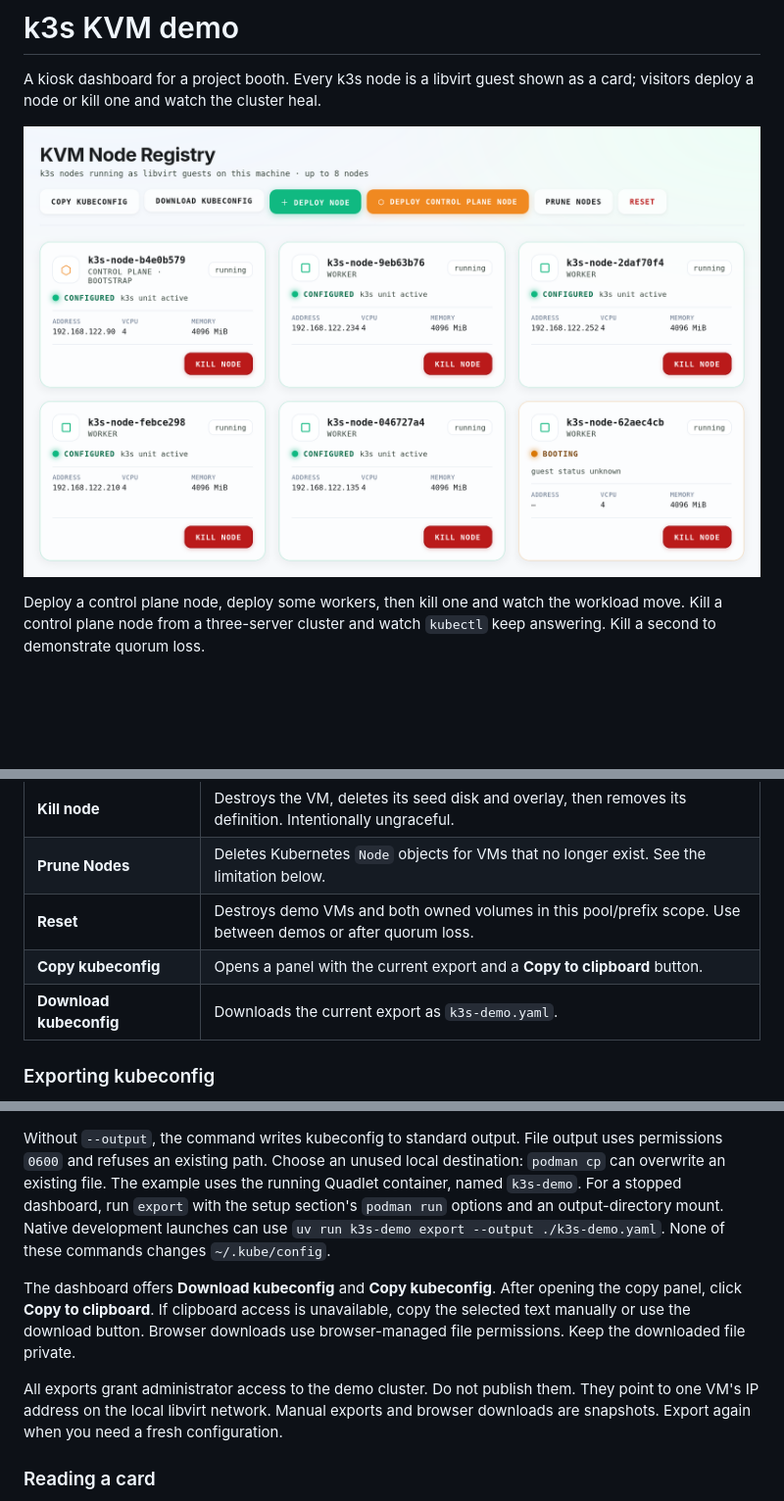
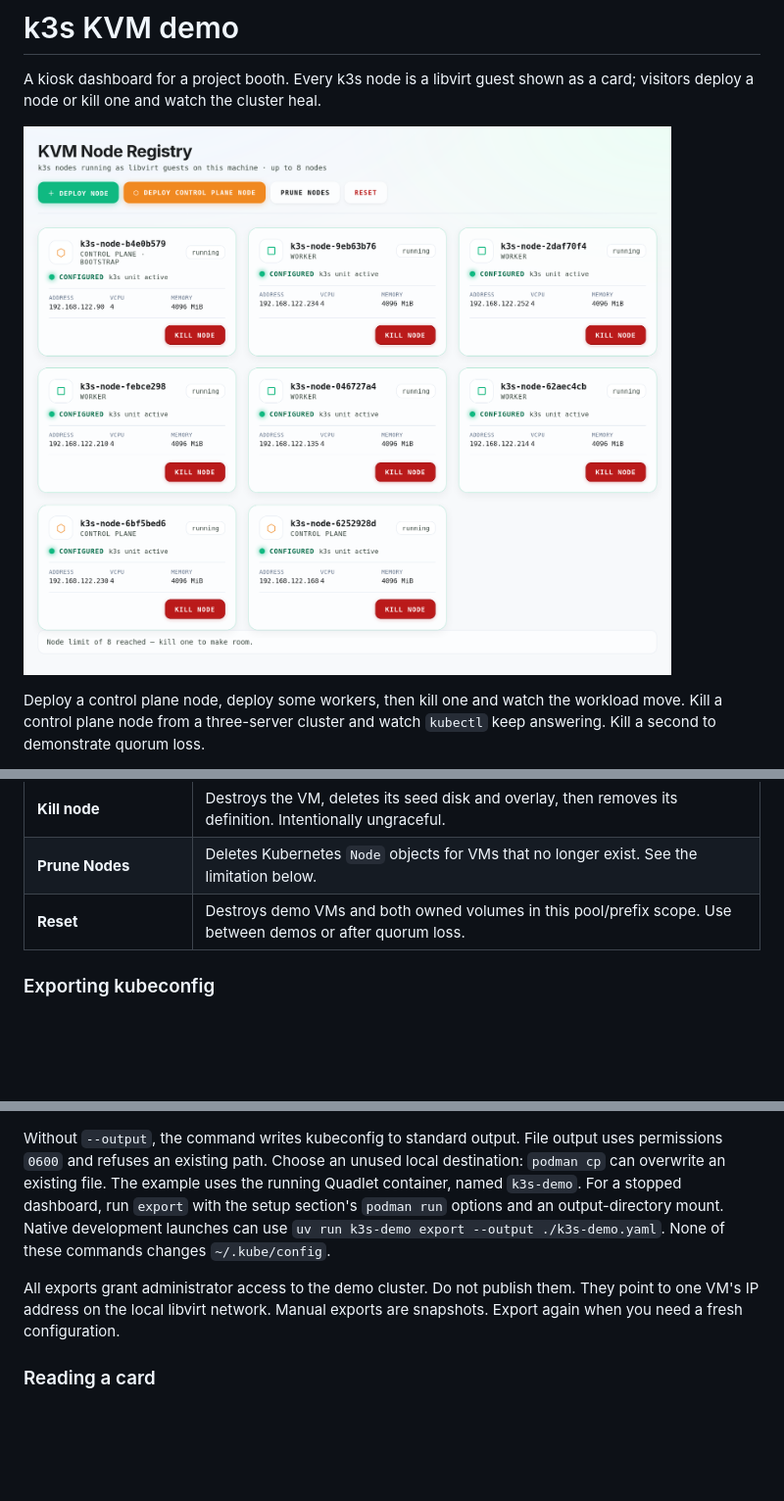
Before and after one commit to dcermak/k3s-kvm-demo, a Markdown page: Readme.md, 3 parts joined by grey strips. Shown at 98% size. GitHub-like rendering; pictures changed too: dashboard.png; blank space fills up the shorter version.

Commit message:
Remove kubeconfig export from webui

```diff
--- a/Readme.md
+++ b/Readme.md
@@ -283,8 +283,6 @@ Do not add an empty backing-chain terminator unless the image is verified to hav
 | **Kill node** | Destroys the VM, deletes its seed disk and overlay, then removes its definition. Intentionally ungraceful. |
 | **Prune Nodes** | Deletes Kubernetes `Node` objects for VMs that no longer exist. See the limitation below. |
 | **Reset** | Destroys demo VMs and both owned volumes in this pool/prefix scope. Use between demos or after quorum loss. |
-| **Copy kubeconfig** | Opens a panel with the current export and a **Copy to clipboard** button. |
-| **Download kubeconfig** | Downloads the current export as `k3s-demo.yaml`. |
 
 ### Exporting kubeconfig
 
@@ -336,14 +334,9 @@ For a stopped dashboard, run `export` with the setup section's `podman run` opti
 Native development launches can use `uv run k3s-demo export --output ./k3s-demo.yaml`.
 None of these commands changes `~/.kube/config`.
 
-The dashboard offers **Download kubeconfig** and **Copy kubeconfig**.
-After opening the copy panel, click **Copy to clipboard**.
-If clipboard access is unavailable, copy the selected text manually or use the download button.
-Browser downloads use browser-managed file permissions. Keep the downloaded file private.
-
 All exports grant administrator access to the demo cluster. Do not publish them.
 They point to one VM's IP address on the local libvirt network.
-Manual exports and browser downloads are snapshots. Export again when you need a fresh configuration.
+Manual exports are snapshots. Export again when you need a fresh configuration.
 
 ### Reading a card
 
```
Also changed, not shown: 7 other files.
